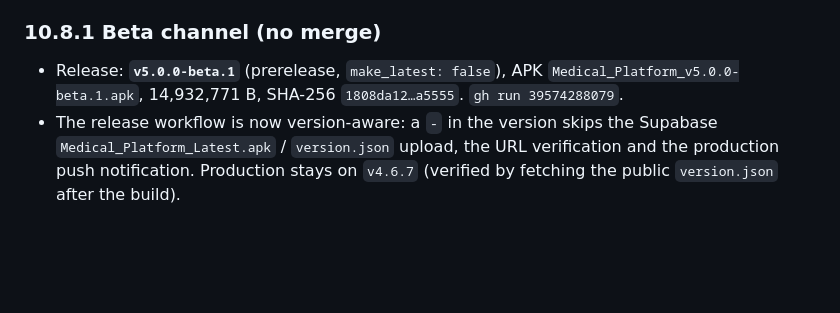
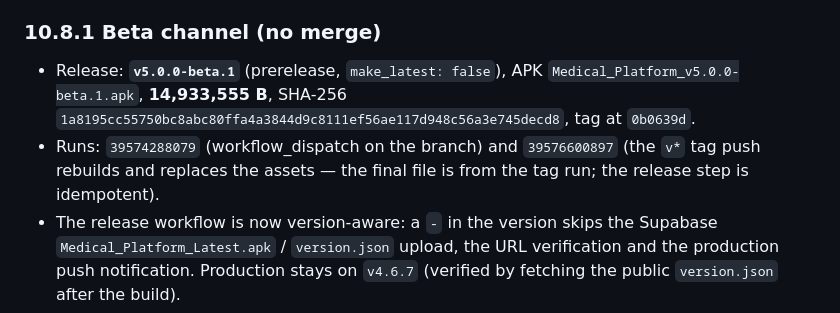
Before and after one commit to 7sn-17/Pre12, a Markdown page: PROJECT_STATE.md, the part around the change. GitHub-like rendering; blank space fills up the shorter version.

Commit message:
docs(widgets): record the final beta artifact hash

```diff
--- a/PROJECT_STATE.md
+++ b/PROJECT_STATE.md
@@ -759,8 +759,12 @@ stable build; `main` is untouched until the merge.
 ### 10.8.1 Beta channel (no merge)
 
 - Release: **`v5.0.0-beta.1`** (prerelease, `make_latest: false`), APK
-  `Medical_Platform_v5.0.0-beta.1.apk`, 14,932,771 B, SHA-256
-  `1808da12…a5555`. `gh run 39574288079`.
+  `Medical_Platform_v5.0.0-beta.1.apk`, **14,933,555 B**, SHA-256
+  `1a8195cc55750bc8abc80ffa4a3844d9c8111ef56ae117d948c56a3e745decd8`,
+  tag at `0b0639d`.
+- Runs: `39574288079` (workflow_dispatch on the branch) and `39576600897`
+  (the `v*` tag push rebuilds and replaces the assets — the final file is from
+  the tag run; the release step is idempotent).
 - The release workflow is now version-aware: a `-` in the version skips the
   Supabase `Medical_Platform_Latest.apk` / `version.json` upload, the URL
   verification and the production push notification. Production stays on
```
